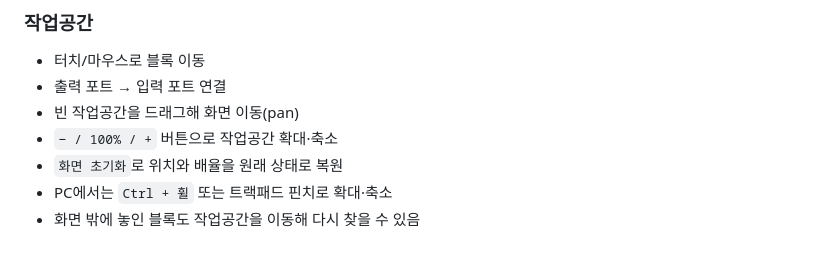
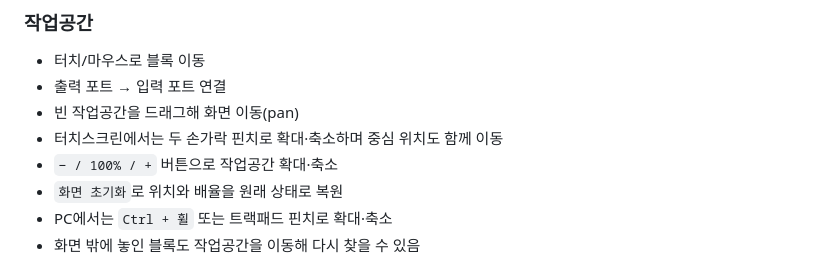
Before and after one commit to simsy0924/Machine_learning_math_project, a Markdown page: README.md, the part around the change. Drawn GitHub-style.

Commit message:
Document touch pinch zoom

```diff
--- a/README.md
+++ b/README.md
@@ -13,6 +13,7 @@
 - 터치/마우스로 블록 이동
 - 출력 포트 → 입력 포트 연결
 - 빈 작업공간을 드래그해 화면 이동(pan)
+- 터치스크린에서는 두 손가락 핀치로 확대·축소하며 중심 위치도 함께 이동
 - `− / 100% / +` 버튼으로 작업공간 확대·축소
 - `화면 초기화`로 위치와 배율을 원래 상태로 복원
 - PC에서는 `Ctrl + 휠` 또는 트랙패드 핀치로 확대·축소
```
